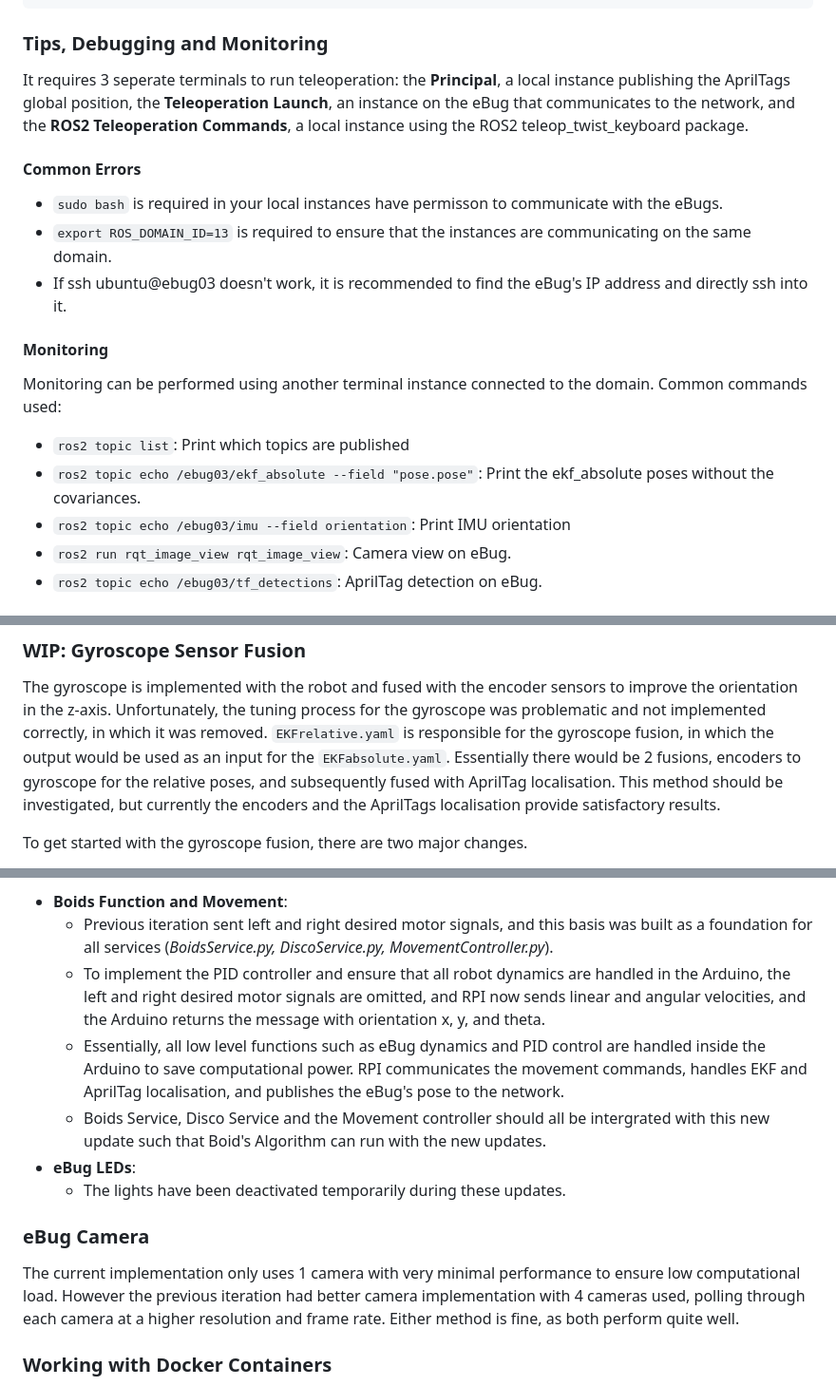
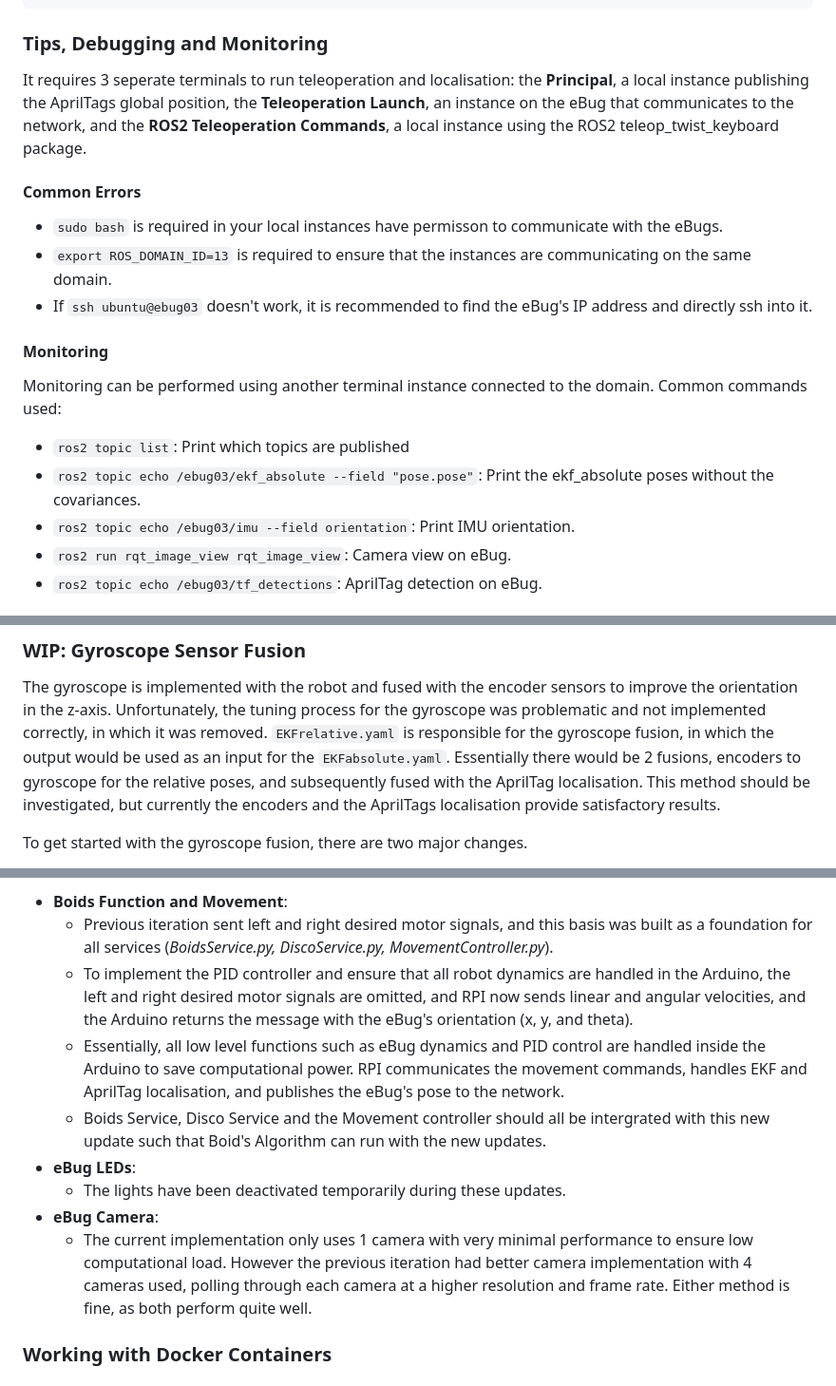
Before and after one commit to monash-wsrn/ebug-network, a Markdown page: docs/Robot Control Improvements.md, 3 parts joined by grey strips. Shown at 95% size. Rendered like a GitHub page.

````diff
--- a/docs/Robot Control Improvements.md
+++ b/docs/Robot Control Improvements.md
@@ -73,19 +73,19 @@ export ROS_DOMAIN_ID=13
 ros2 run teleop_twist_keyboard teleop_twist_keyboard --ros-args -r /cmd_vel:=/ebug03/cmd_vel
 ```
 ### Tips, Debugging and Monitoring
-It requires 3 seperate terminals to run teleoperation: the **Principal**, a local instance publishing the AprilTags global position,
+It requires 3 seperate terminals to run teleoperation and localisation: the **Principal**, a local instance publishing the AprilTags global position,
 the **Teleoperation Launch**, an instance on the eBug that communicates to the network,
 and the **ROS2 Teleoperation Commands**, a local instance using the ROS2 teleop_twist_keyboard package.
 #### Common Errors ####
 - `sudo bash` is required in your local instances have permisson to communicate with the eBugs.
 - `export ROS_DOMAIN_ID=13` is required to ensure that the instances are communicating on the same domain.
-- If ssh ubuntu@ebug03 doesn't work, it is recommended to find the eBug's IP address and directly ssh into it.
+- If `ssh ubuntu@ebug03` doesn't work, it is recommended to find the eBug's IP address and directly ssh into it.
 
 #### Monitoring ####
 Monitoring can be performed using another terminal instance connected to the domain. Common commands used:
 - `ros2 topic list`: Print which topics are published
 - `ros2 topic echo /ebug03/ekf_absolute --field "pose.pose"`: Print the ekf_absolute poses without the covariances.
-- `ros2 topic echo /ebug03/imu --field orientation`: Print IMU orientation
+- `ros2 topic echo /ebug03/imu --field orientation`: Print IMU orientation.
 - `ros2 run rqt_image_view rqt_image_view`: Camera view on eBug.
 - `ros2 topic echo /ebug03/tf_detections`: AprilTag detection on eBug.
 
@@ -178,7 +178,7 @@ The gyroscope is implemented with the robot and fused with the encoder sensors t
 Unfortunately, the tuning process for the gyroscope was problematic and not implemented correctly, in which it was removed.
 `EKFrelative.yaml` is responsible for the gyroscope fusion, in which the output would be used as an input for
 the `EKFabsolute.yaml`. Essentially there would be 2 fusions, encoders to gyroscope for the relative poses, and subsequently fused with
-AprilTag localisation. This method should be investigated, but currently the encoders and the AprilTags localisation provide satisfactory results.
+the AprilTag localisation. This method should be investigated, but currently the encoders and the AprilTags localisation provide satisfactory results.
 
 To get started with the gyroscope fusion, there are two major changes.
 - `ekfRelative.yaml`:
@@ -191,14 +191,13 @@ To get started with the gyroscope fusion, there are two major changes.
 Teleoperation, PID control, and updating the AprilTag detection are basic foundations aimed to improve the user expererience for complex functions such as Boid's algorithm, visualisations, RL Models and multi-robot localisation techniques. It is suggested that these improvements should be carefully integrated into the main branch, and the previous functions, such as Boid's Algorithm, should be compatible with these new changes. Some major issues that should be addressed are:
 - **Boids Function and Movement**:
   - Previous iteration sent left and right desired motor signals, and this basis was built as a foundation for all services (*BoidsService.py, DiscoService.py, MovementController.py*).
-  - To implement the PID controller and ensure that all robot dynamics are handled in the Arduino, the left and right desired motor signals are omitted, and RPI now sends linear and angular velocities, and the Arduino returns the message with orientation x, y, and theta.
+  - To implement the PID controller and ensure that all robot dynamics are handled in the Arduino, the left and right desired motor signals are omitted, and RPI now sends linear and angular velocities, and the Arduino returns the message with the eBug's orientation (x, y, and theta).
   - Essentially, all low level functions such as eBug dynamics and PID control are handled inside the Arduino to save computational power. RPI communicates the movement commands, handles EKF and AprilTag localisation, and publishes the eBug's pose to the network.
   - Boids Service, Disco Service and the Movement controller should all be intergrated with this new update such that Boid's Algorithm can run with the new updates.
 - **eBug LEDs**:
   - The lights have been deactivated temporarily during these updates.
-
-### eBug Camera
-The current implementation only uses 1 camera with very minimal performance to ensure low computational load. However the previous iteration had better camera implementation with 4 cameras used, polling through each camera at a higher resolution and frame rate. Either method is fine, as both perform quite well.
+- **eBug Camera**:
+  - The current implementation only uses 1 camera with very minimal performance to ensure low computational load. However the previous iteration had better camera implementation with 4 cameras used, polling through each camera at a higher resolution and frame rate. Either method is fine, as both perform quite well.
 
 ### Working with Docker Containers
 VScode allows coding inside Docker instances. In my current workflow, I would have a VSCode that would ssh into the eBug as well as having a ssh terminal into eBug to run bash commands. Once I run the docker container in the terminal, I would use the VSCode remote explorer and open up the Dev Container that is active. In that way, I can make changes inside the docker container, run the bash commands with the Docker Terminal `colcon build` and `source install/setup.bash`, such that I would not need to exit the docker container, make changes in the eBug, rebuild the docker instance and run it. Rebuilding docker instances is required for any new changes and tend to take a very long time (10 to 15 minutes). A flaw with this method is that I haven't found a way to directly commit and push new changes from the Docker container to the Github, which I would constantly copy and paste new changes from the Docker to the eBug files, and then push from there.
````
